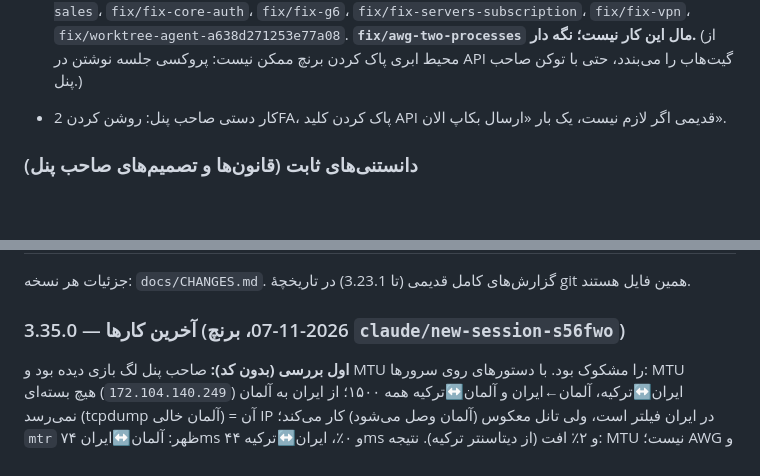
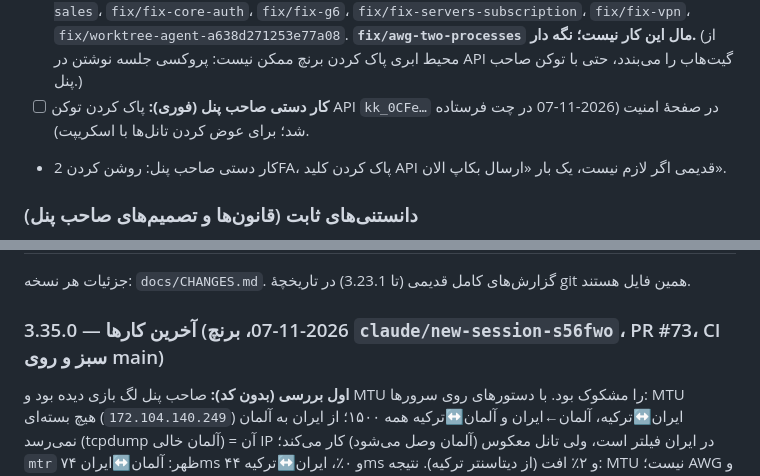
Before and after one commit to kankiturk8770/kanki-panel, a Markdown page: CLAUDE.md, 2 parts joined by grey strips. Rendered like a GitHub page; blank space fills up the shorter version.

Commit message:
CLAUDE.md: 3.35.0 merged (PR #73), the API token to remove
Co-Authored-By: Claude Opus 5.5 <noreply@anthropic.com>
Claude-Session: https://claude.ai/code/session_01Xfbs6KfbBErcfNsuViv8jP

```diff
--- a/CLAUDE.md
+++ b/CLAUDE.md
@@ -195,6 +195,7 @@ assets/
       `wip/worktree-agent-a638d271253e77a08`، `fix/fix-bot-sales`، `fix/fix-core-auth`، `fix/fix-g6`، `fix/fix-servers-subscription`،
       `fix/fix-vpn`، `fix/worktree-agent-a638d271253e77a08`. **`fix/awg-two-processes` مال این کار نیست؛ نگه دار.** (از محیط ابری پاک کردن برنچ
       ممکن نیست: پروکسی جلسه نوشتن در API گیت‌هاب را می‌بندد، حتی با توکن صاحب پنل.)
+- [ ] **کار دستی صاحب پنل (فوری):** پاک کردن توکن API `kk_0CFe…` در صفحهٔ امنیت (2026-11-07 در چت فرستاده شد؛ برای عوض کردن تانل‌ها با اسکریپت).
 - کار دستی صاحب پنل: روشن کردن 2FA، پاک کردن کلید API قدیمی اگر لازم نیست، یک بار «ارسال بکاپ الان».
 
 ### دانستنی‌های ثابت (قانون‌ها و تصمیم‌های صاحب پنل)
@@ -288,7 +289,7 @@ assets/
 
 جزئیات هر نسخه: `docs/CHANGES.md`. گزارش‌های کامل قدیمی (تا 3.23.1) در تاریخچهٔ git همین فایل هستند.
 
-### آخرین کارها — 3.35.0 (2026-11-07، برنچ `claude/new-session-s56fwo`)
+### آخرین کارها — 3.35.0 (2026-11-07، برنچ `claude/new-session-s56fwo`، PR #73، CI سبز و روی main)
 **اول بررسی (بدون کد):** صاحب پنل لگ بازی دیده بود و MTU را مشکوک بود. با دستورهای روی سرورها: MTU ایران↔ترکیه، آلمان←ایران و آلمان↔ترکیه همه ۱۵۰۰؛
 از ایران به آلمان (`172.104.140.249`) هیچ بسته‌ای نمی‌رسد (tcpdump آلمان خالی) = آن IP در ایران فیلتر است، ولی تانل معکوس (آلمان وصل می‌شود) کار می‌کند؛
 `mtr` ظهر: آلمان↔ایران ۷۴ms و ۰٪، ایران↔ترکیه ۴۴ms و ۲٪ افت (از دیتاسنتر ترکیه). نتیجه: MTU نیست؛ AWG و MTUN روی HQ-QUIC بودند (صف واحد، صبر برای ارسال دوباره).
```
Also changed, not shown: other parts of CLAUDE.md (+1 -1 lines).
